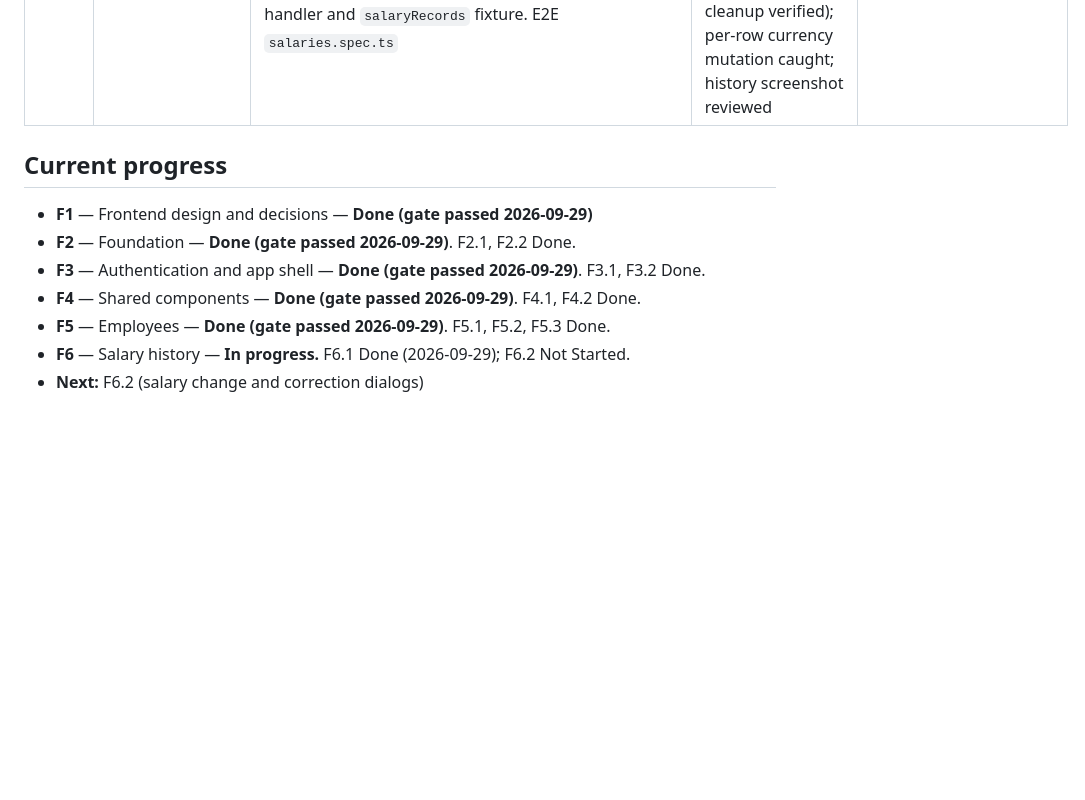
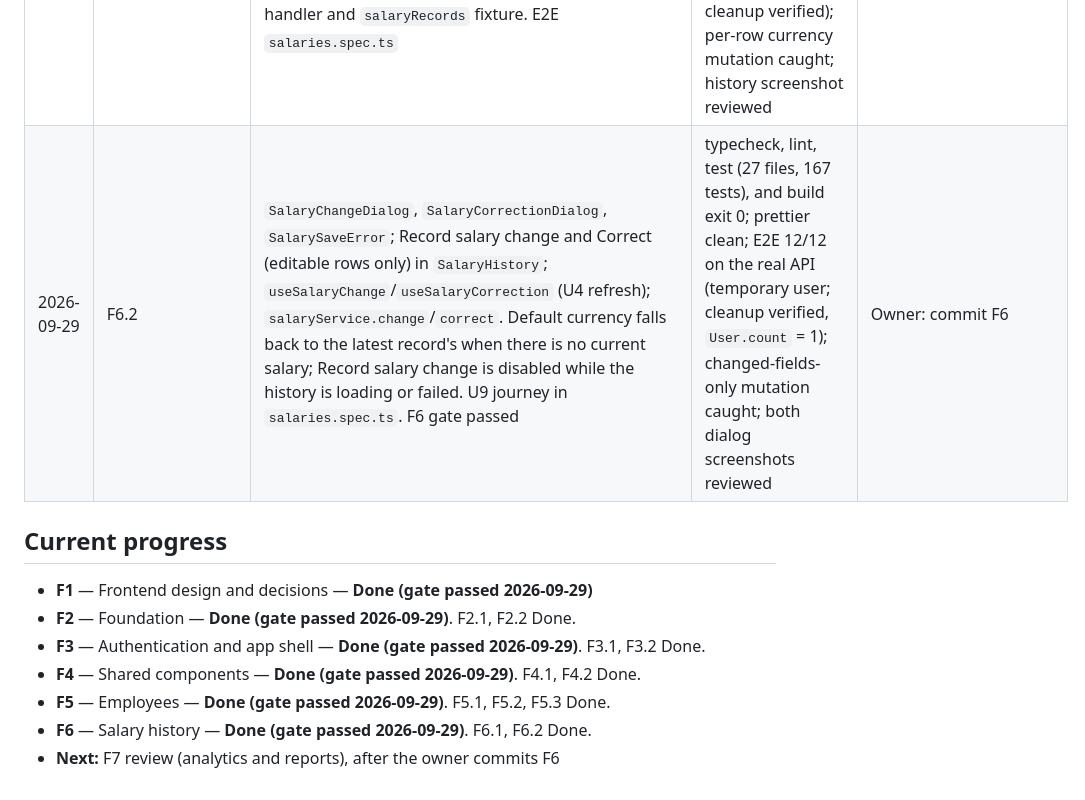
Before and after one commit to sumit-kumar-agrawal/acme_salary_mgt_sys, a Markdown page: FRONTEND_PLAN.md, the part around one of its changes. Drawn GitHub-style; blank space fills up the shorter version.

```diff
--- a/FRONTEND_PLAN.md
+++ b/FRONTEND_PLAN.md
@@ -971,6 +977,7 @@ Inputs: API spec v2.1 §7 (salary records), §10, §13; requirements FR-02, FR-0
 | 2026-09-29 | F6 (review) | Reviewed F6 against API §7, §10, §13, FR-02/03, D4/D6/D8/O1/I13, ADR 003, the data-display rules, and the F5 detail page. Recorded U1–U9, assumptions, dependencies, and risks; rewrote F6.1 (history view) and F6.2 (change and correction dialogs). Key points: history is a section on the employee detail page (DataTable, API order, own currency per row); status and editable are used as given; a salary change refreshes the detail's current salary and the analytics and report caches; correction dialogs send only amount/currency (dates read-only), with wording that steers raises to Record salary change; E2E only on a new `EMP-E2E-*` employee | Read-only: API spec §7 and the current frontend code. No code written | Owner: approve U1–U9 |
 | 2026-09-29 | F6 (U decisions) | Owner approved U1–U9 as recommended | Plan update only | — |
 | 2026-09-29 | F6.1 | `salaryService` (`list`) + `salary.types.ts`; `components/salaries/` (`useSalaryRecords` with the U4 key, `SalaryStatusBadge`, `SalaryHistory`); the Salary history section on `EmployeeDetailPage`; default MSW handler and `salaryRecords` fixture. E2E `salaries.spec.ts` | format, typecheck, lint, test (26 files, 153 tests), and build exit 0; E2E 11/11 on the real API (temporary user; cleanup verified); per-row currency mutation caught; history screenshot reviewed | Next: F6.2 on the owner's go-ahead |
+| 2026-09-29 | F6.2 | `SalaryChangeDialog`, `SalaryCorrectionDialog`, `SalarySaveError`; Record salary change and Correct (editable rows only) in `SalaryHistory`; `useSalaryChange`/`useSalaryCorrection` (U4 refresh); `salaryService.change`/`correct`. Default currency falls back to the latest record's when there is no current salary; Record salary change is disabled while the history is loading or failed. U9 journey in `salaries.spec.ts`. F6 gate passed | typecheck, lint, test (27 files, 167 tests), and build exit 0; prettier clean; E2E 12/12 on the real API (temporary user; cleanup verified, `User.count` = 1); changed-fields-only mutation caught; both dialog screenshots reviewed | Owner: commit F6 |
 
 ## Current progress
 - **F1** — Frontend design and decisions — **Done (gate passed 2026-09-29)**
@@ -978,5 +985,5 @@ Inputs: API spec v2.1 §7 (salary records), §10, §13; requirements FR-02, FR-0
 - **F3** — Authentication and app shell — **Done (gate passed 2026-09-29)**. F3.1, F3.2 Done.
 - **F4** — Shared components — **Done (gate passed 2026-09-29)**. F4.1, F4.2 Done.
 - **F5** — Employees — **Done (gate passed 2026-09-29)**. F5.1, F5.2, F5.3 Done.
-- **F6** — Salary history — **In progress.** F6.1 Done (2026-09-29); F6.2 Not Started.
-- **Next:** F6.2 (salary change and correction dialogs)
+- **F6** — Salary history — **Done (gate passed 2026-09-29)**. F6.1, F6.2 Done.
+- **Next:** F7 review (analytics and reports), after the owner commits F6
```
Also changed, not shown: other parts of FRONTEND_PLAN.md (+14 -8 lines).
